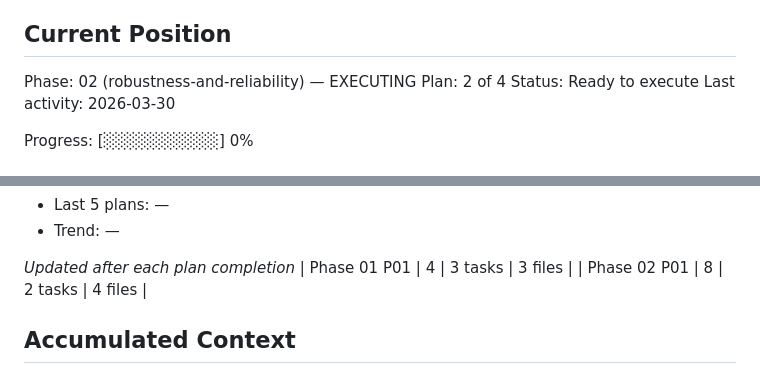
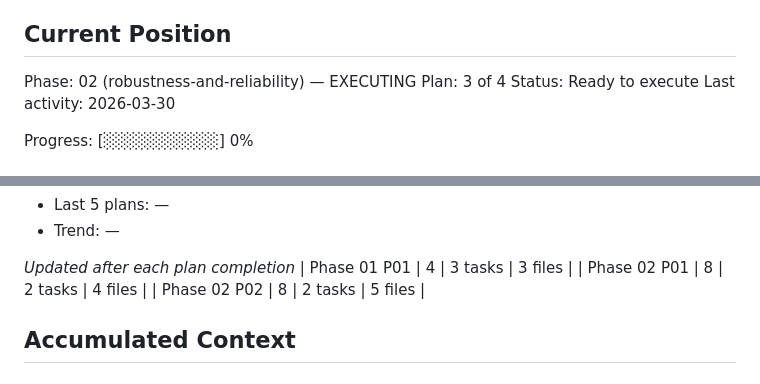
Before and after one commit to John-Holik/Reanalysis_Dashboard, a Markdown page: .planning/STATE.md, 2 parts joined by grey strips. Drawn GitHub-style.

```diff
--- a/.planning/STATE.md
+++ b/.planning/STATE.md
@@ -26,7 +26,7 @@ See: .planning/PROJECT.md (updated 2026-03-29)
 ## Current Position
 
 Phase: 02 (robustness-and-reliability) — EXECUTING
-Plan: 2 of 4
+Plan: 3 of 4
 Status: Ready to execute
 Last activity: 2026-03-30
 
@@ -54,6 +54,7 @@ Progress: [░░░░░░░░░░] 0%
 *Updated after each plan completion*
 | Phase 01 P01 | 4 | 3 tasks | 3 files |
 | Phase 02 P01 | 8 | 2 tasks | 4 files |
+| Phase 02 P02 | 8 | 2 tasks | 5 files |
 
 ## Accumulated Context
 
```
Also changed, not shown: other parts of .planning/STATE.md (+7 -4 lines), .planning/REQUIREMENTS.md (+6 -6 lines), 1 other file.
